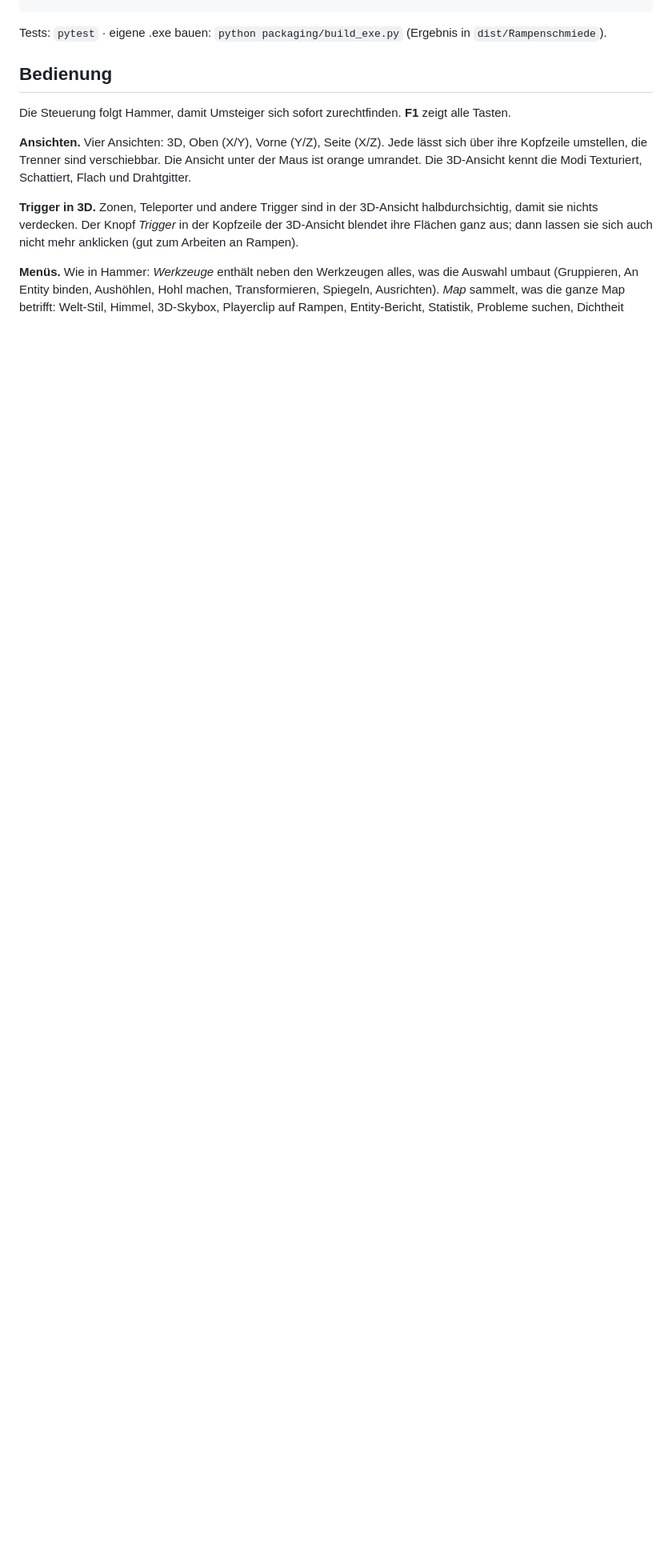
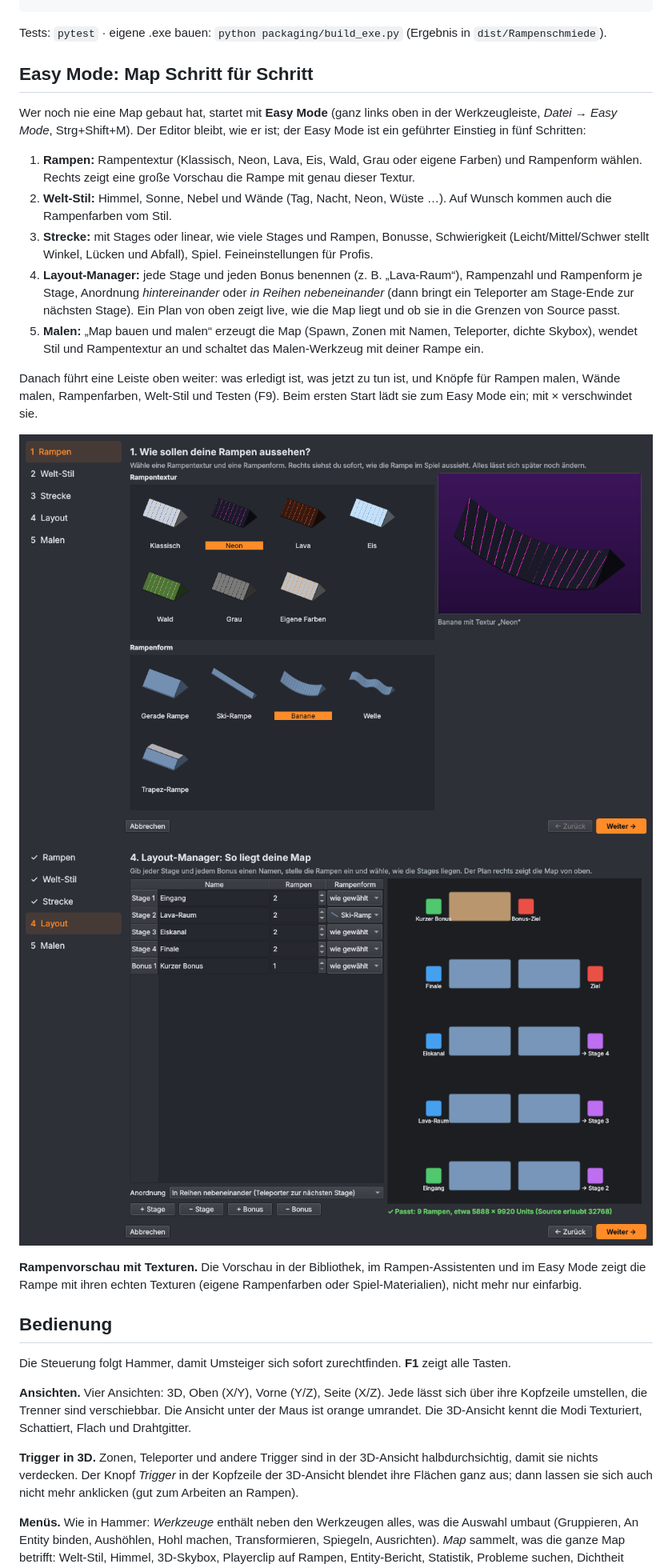
Before and after one commit to flavyopolo-a11y/rampforger, a Markdown page: README.md, the part around one of its changes. Shown at 80% size. GitHub-like rendering; pictures changed too: docs/bilder/easy_layout.png (added), docs/bilder/easy_mode.png (added); blank space fills up the shorter version.

````diff
--- a/README.md
+++ b/README.md
@@ -46,6 +46,36 @@ python -m rampenschmiede            # optional: Pfad zu einer .rsmap-Datei
 ```
 
 Tests: `pytest` · eigene .exe bauen: `python packaging/build_exe.py` (Ergebnis in `dist/Rampenschmiede`).
+
+## Easy Mode: Map Schritt für Schritt
+
+Wer noch nie eine Map gebaut hat, startet mit **Easy Mode** (ganz links oben in der Werkzeugleiste,
+*Datei → Easy Mode*, Strg+Shift+M). Der Editor bleibt, wie er ist; der Easy Mode ist ein geführter
+Einstieg in fünf Schritten:
+
+1. **Rampen:** Rampentextur (Klassisch, Neon, Lava, Eis, Wald, Grau oder eigene Farben) und Rampenform
+   wählen. Rechts zeigt eine große Vorschau die Rampe mit genau dieser Textur.
+2. **Welt-Stil:** Himmel, Sonne, Nebel und Wände (Tag, Nacht, Neon, Wüste …). Auf Wunsch kommen auch
+   die Rampenfarben vom Stil.
+3. **Strecke:** mit Stages oder linear, wie viele Stages und Rampen, Bonusse, Schwierigkeit
+   (Leicht/Mittel/Schwer stellt Winkel, Lücken und Abfall), Spiel. Feineinstellungen für Profis.
+4. **Layout-Manager:** jede Stage und jeden Bonus benennen (z. B. „Lava-Raum“), Rampenzahl und
+   Rampenform je Stage, Anordnung *hintereinander* oder *in Reihen nebeneinander* (dann bringt ein
+   Teleporter am Stage-Ende zur nächsten Stage). Ein Plan von oben zeigt live, wie die Map liegt und
+   ob sie in die Grenzen von Source passt.
+5. **Malen:** „Map bauen und malen“ erzeugt die Map (Spawn, Zonen mit Namen, Teleporter, dichte
+   Skybox), wendet Stil und Rampentextur an und schaltet das Malen-Werkzeug mit deiner Rampe ein.
+
+Danach führt eine Leiste oben weiter: was erledigt ist, was jetzt zu tun ist, und Knöpfe für
+Rampen malen, Wände malen, Rampenfarben, Welt-Stil und Testen (F9). Beim ersten Start lädt sie
+zum Easy Mode ein; mit × verschwindet sie.
+
+![Easy Mode, Schritt 1: Rampentextur und Rampenform mit Vorschau](docs/bilder/easy_mode.png)
+![Easy Mode, Schritt 4: Layout-Manager mit Plan von oben](docs/bilder/easy_layout.png)
+
+**Rampenvorschau mit Texturen.** Die Vorschau in der Bibliothek, im Rampen-Assistenten und im Easy
+Mode zeigt die Rampe mit ihren echten Texturen (eigene Rampenfarben oder Spiel-Materialien), nicht
+mehr nur einfarbig.
 
 ## Bedienung
 
````
Also changed, not shown: other parts of README.md (+2 -2 lines), docs/entscheidungen.md (+3 -0 lines), docs/bilder/easy_malen.png (added), 15 other files.
